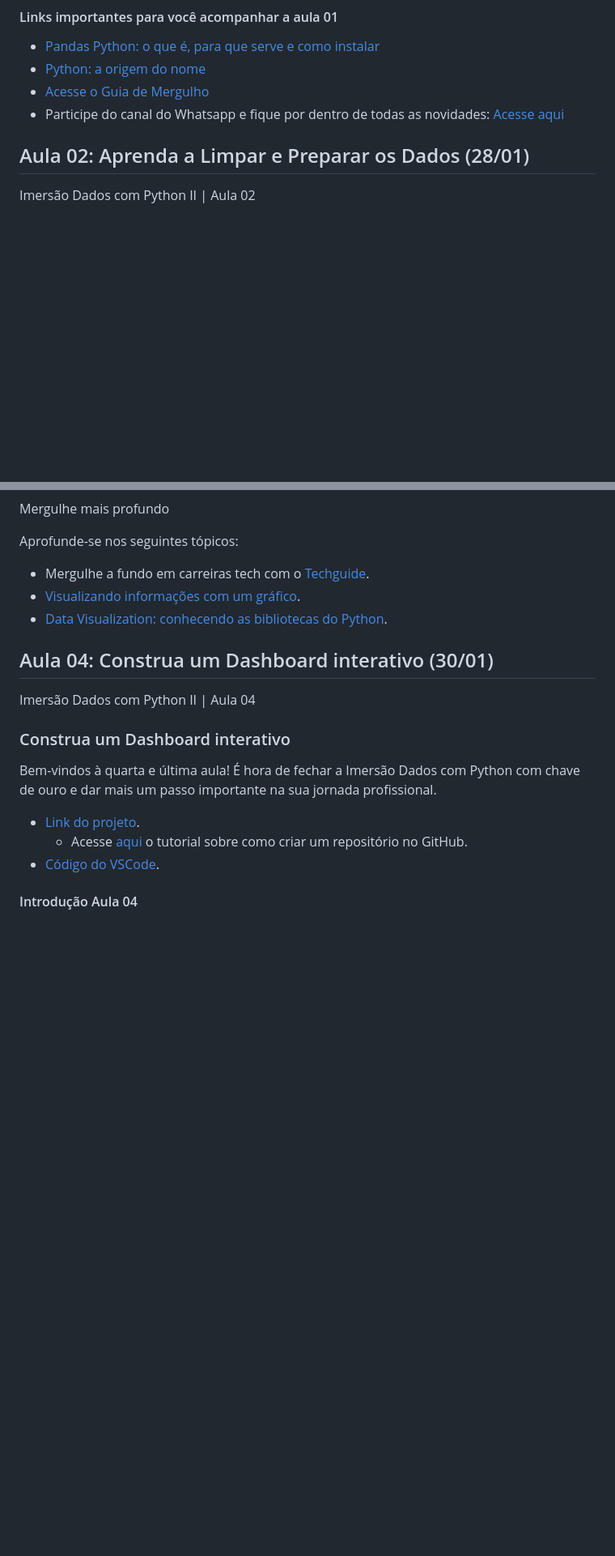
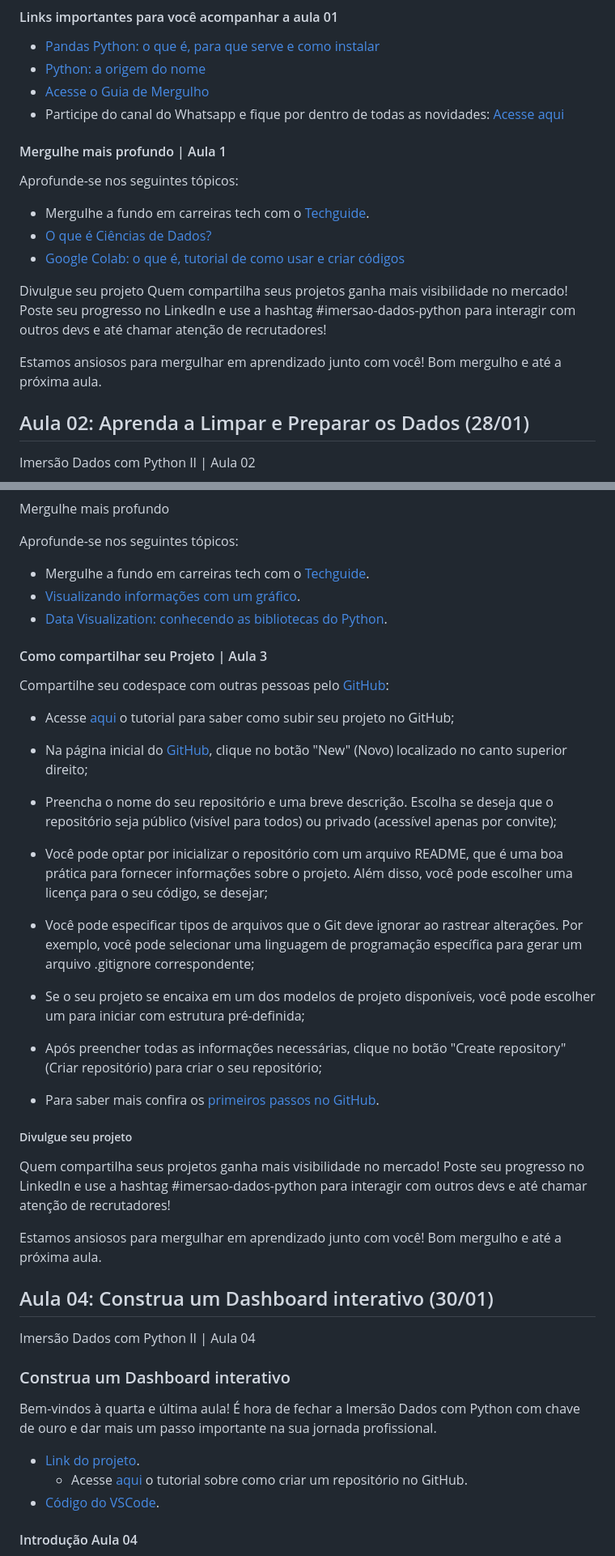
Before and after one commit to MacMenez/Alura, a Markdown page: alura_python_2026/README.md, 2 parts joined by grey strips. Shown at 81% size. Drawn GitHub-style; blank space fills up the shorter version.

```diff
--- a/alura_python_2026/README.md
+++ b/alura_python_2026/README.md
@@ -71,6 +71,19 @@ Link do projeto:
 * [Python: a origem do nome](https://www.alura.com.br/artigos/python-origem-do-nome)
 * [Acesse o Guia de Mergulho](https://alura.tv/guiapython)
 * Participe do canal do Whatsapp e fique por dentro de todas as novidades: [Acesse aqui](https://whatsapp.com/channel/0029Vb6niwxHQbS3oWloBg0w)
+
+#### Mergulhe mais profundo | Aula 1
+
+Aprofunde-se nos seguintes tópicos:
+
+* Mergulhe a fundo em carreiras tech com o [Techguide](https://techguide.sh/pt-BR/path/data-science/).
+* [O que é Ciências de Dados?](https://www.alura.com.br/artigos/ciencias-dados)
+* [Google Colab: o que é, tutorial de como usar e criar códigos](https://www.alura.com.br/artigos/google-colab-o-que-e-e-como-usar)
+
+Divulgue seu projeto
+Quem compartilha seus projetos ganha mais visibilidade no mercado! Poste seu progresso no LinkedIn e use a hashtag #imersao-dados-python para interagir com outros devs e até chamar atenção de recrutadores!
+
+Estamos ansiosos para mergulhar em aprendizado junto com você! Bom mergulho e até a próxima aula.
 
 ## Aula 02: Aprenda a Limpar e Preparar os Dados (28/01)
 
@@ -159,6 +172,32 @@ Aprofunde-se nos seguintes tópicos:
 * [Visualizando informações com um gráfico](https://www.alura.com.br/artigos/visualizando-informacoes-com-um-grafico).
 * [Data Visualization: conhecendo as bibliotecas do Python](https://www.alura.com.br/artigos/data-visualization-conhecendo-bibliotecas-python).
 
+#### Como compartilhar seu Projeto | Aula 3
+
+Compartilhe seu codespace com outras pessoas pelo [GitHub](https://github.com/):
+
+* Acesse [aqui](https://youtu.be/riykEaF2PI8) o tutorial para saber como subir seu projeto no GitHub;
+
+* Na página inicial do [GitHub](https://github.com/), clique no botão "New" (Novo) localizado no canto superior direito;
+
+* Preencha o nome do seu repositório e uma breve descrição. Escolha se deseja que o repositório seja público (visível para todos) ou privado (acessível apenas por convite);
+
+* Você pode optar por inicializar o repositório com um arquivo README, que é uma boa prática para fornecer informações sobre o projeto. Além disso, você pode escolher uma licença para o seu código, se desejar;
+
+* Você pode especificar tipos de arquivos que o Git deve ignorar ao rastrear alterações. Por exemplo, você pode selecionar uma linguagem de programação específica para gerar um arquivo .gitignore correspondente;
+
+* Se o seu projeto se encaixa em um dos modelos de projeto disponíveis, você pode escolher um para iniciar com estrutura pré-definida;
+
+* Após preencher todas as informações necessárias, clique no botão "Create repository" (Criar repositório) para criar o seu repositório;
+
+* Para saber mais confira os [primeiros passos no GitHub](https://www.alura.com.br/artigos/o-que-e-git-github?utm_term=&utm_campaign=&utm_source=adwords&utm_medium=ppc&hsa_acc=7964138385&hsa_cam=20946398532&hsa_grp=153091871930&hsa_ad=688089973825&hsa).
+
+##### Divulgue seu projeto
+
+Quem compartilha seus projetos ganha mais visibilidade no mercado! Poste seu progresso no LinkedIn e use a hashtag #imersao-dados-python para interagir com outros devs e até chamar atenção de recrutadores!
+
+Estamos ansiosos para mergulhar em aprendizado junto com você! Bom mergulho e até a próxima aula.
+
 ## Aula 04: Construa um Dashboard interativo (30/01)
 
 Imersão Dados com Python II | Aula 04
```
Also changed, not shown: other parts of alura_python_2026/README.md (+45 -5 lines).
